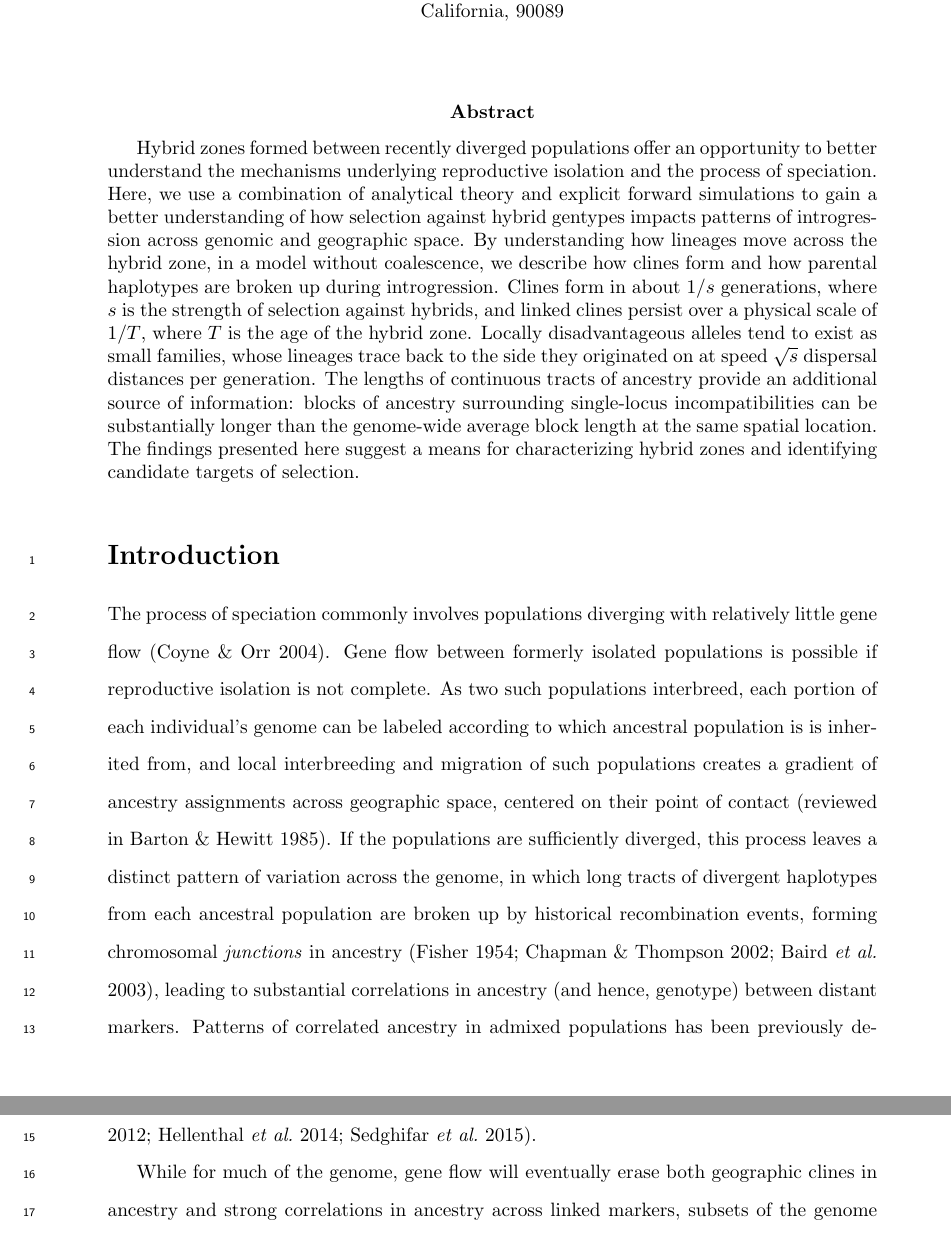
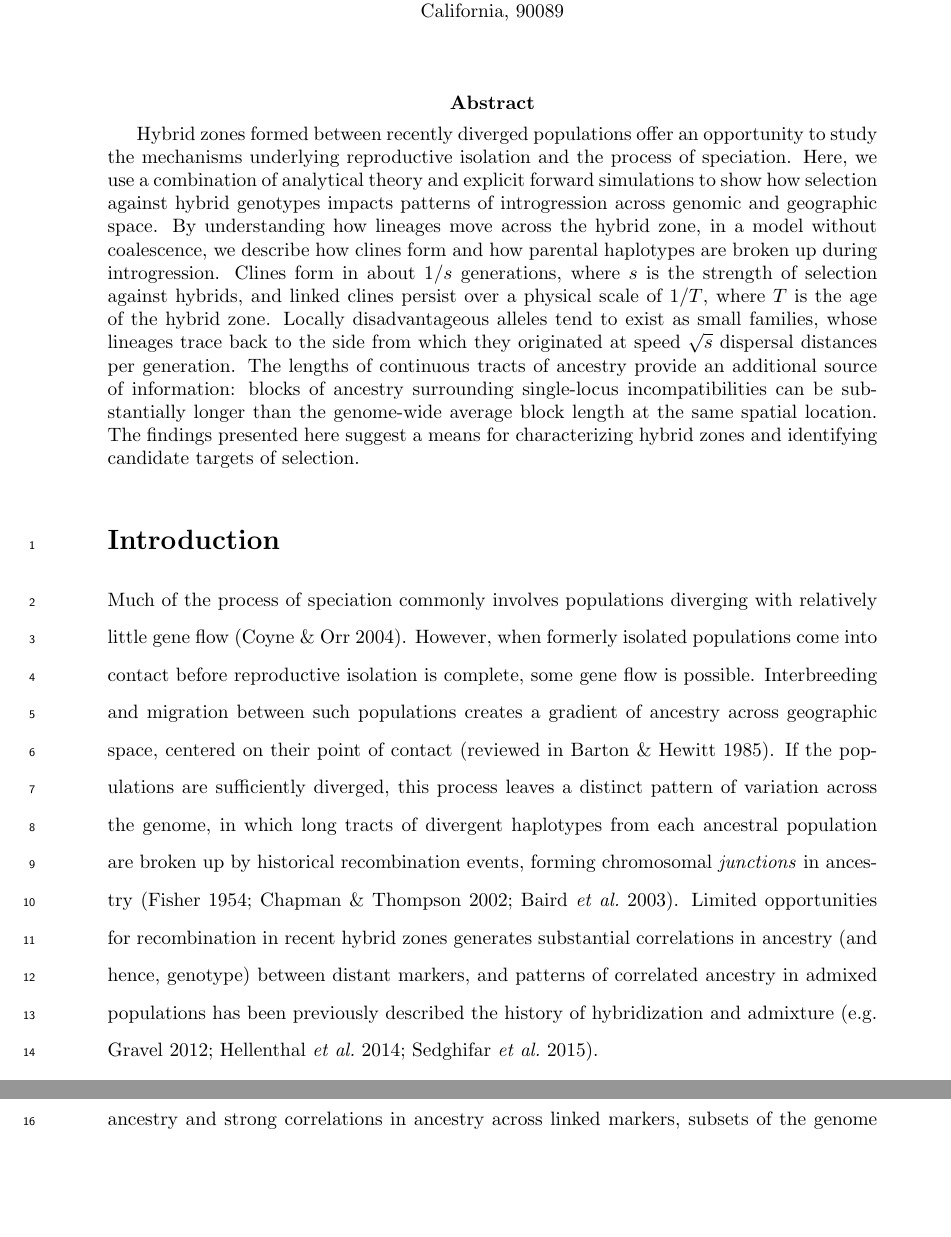
Before and after one commit to petrelharp/clinal-lineages, a LaTeX document (drafts/hybrid_zone.tex): two parts of pages 1 and 2 of 42, joined at a grey line, cut so that both start at the same text, the shorter picture padded with empty space. Compiled offline with pdfLaTeX.

Commit message:
YB edited abstract and P1

```diff
--- a/drafts/hybrid_zone.tex
+++ b/drafts/hybrid_zone.tex
@@ -89,16 +89,16 @@
 
 \abstract{
 Hybrid zones formed between recently diverged populations offer an opportunity
-to better understand the mechanisms underlying reproductive isolation and the process of speciation.
+to study the mechanisms underlying reproductive isolation and the process of speciation. % too much `understanding' here
 Here, we use a combination of analytical theory and explicit forward simulations
-to gain a better understanding of how selection against hybrid gentypes impacts patterns of introgression
+to show how selection against hybrid genotypes impacts patterns of introgression  % too much `understanding' here
 across genomic and geographic space.
 By understanding how lineages move across the hybrid zone, in a model without coalescence,
 we describe how clines form and how parental haplotypes are broken up during introgression.
 Clines form in about $1/s$ generations, where $s$ is the strength of selection against hybrids,
 and linked clines persist over a  physical scale of $1/T$, where $T$ is the age of the hybrid zone.
 Locally disadvantageous alleles tend to exist as small families,
-whose lineages trace back to the side they originated on at speed $\sqrt{s}$ dispersal distances per generation.
+whose lineages trace back to the side from which they originated at speed $\sqrt{s}$ dispersal distances per generation.
 The lengths of continuous tracts of ancestry provide an additional source of information:
 blocks of ancestry surrounding single-locus incompatibilities can be substantially longer than the genome-wide average block length at the same spatial location.
 The findings presented here suggest a means for characterizing hybrid zones and identifying candidate targets of selection.
@@ -120,21 +120,23 @@ The findings presented here suggest a means for characterizing hybrid zones and
 %  but haplotype blocks should be helpful
 %  here we look at that stuff
 
-The process of speciation commonly involves populations diverging with relatively little gene flow \citep{Coyne2004}.
-Gene flow between formerly isolated populations is possible if reproductive isolation is not complete.
-As two such populations interbreed, each portion of each individual's genome
-can be labeled according to which ancestral population is is inherited from,
-and local interbreeding and migration of such populations
-creates a gradient of ancestry assignments across geographic space,
+Much of the process of speciation commonly involves populations diverging with relatively little gene flow \citep{Coyne2004}.
+% Gene flow between formerly isolated populations is possible if reproductive isolation is not complete.
+However, when formerly isolated populations come into contact before reproductive isolation is complete, some gene flow is possible.
+%As two such populations interbreed , each portion of each individual's genome
+%can be labeled according to which ancestral population is is inherited from, and local
+Interbreeding and migration between such populations
+% YB It seems like the fact that such ancestry can be labeled is more important later, but probably shouldn't be a focus here.
+creates a gradient of ancestry across geographic space, %YB removed `assignments' as it seems like it is the ancestry, not its assignment, that is of interest
 centered on their point of contact \citep[reviewed in][]{Barton1985}.
 %\plr{(check that neutral clines discussed in barton '85)}
 If the populations are sufficiently diverged,
 this process leaves a distinct pattern of variation across the genome,
 in which long tracts of divergent haplotypes from each ancestral population
 are broken up by historical recombination events,
-forming chromosomal \emph{junctions} in ancestry \citep{Fisher1954, Chapman2002, baird2003distribution},
-leading to substantial correlations in ancestry (and hence, genotype) between distant markers.
-Patterns of correlated ancestry in admixed populations has been previously described under neutral conditions both in single populations and in contact zones \citep[e.g.][]{Gravel2012,Hellenthal2014,sedghifar2015spatial}.
+forming chromosomal \emph{junctions} in ancestry \citep{Fisher1954, Chapman2002, baird2003distribution}.
+Limited opportunities for recombination in recent hybrid zones generates substantial correlations in ancestry (and hence, genotype) between distant markers, and
+patterns of correlated ancestry in admixed populations has been previously described the history of hybridization and admixture \citep[e.g.][]{Gravel2012,Hellenthal2014,sedghifar2015spatial}.
 
 
 While for much of the genome, gene flow will eventually erase
```
